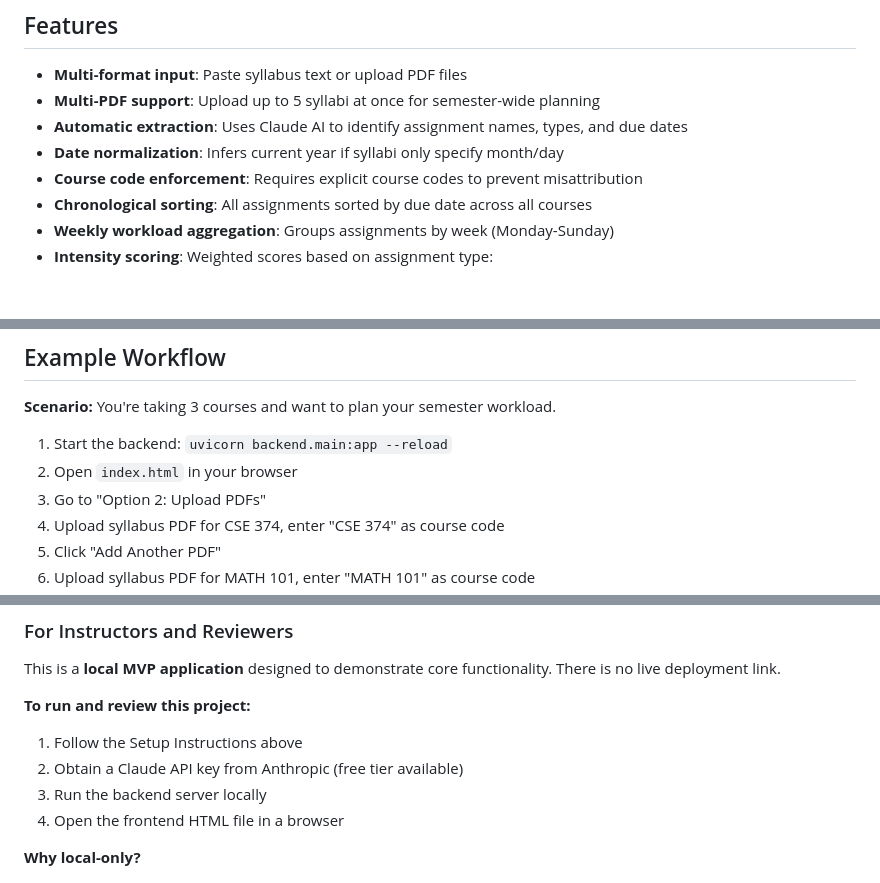
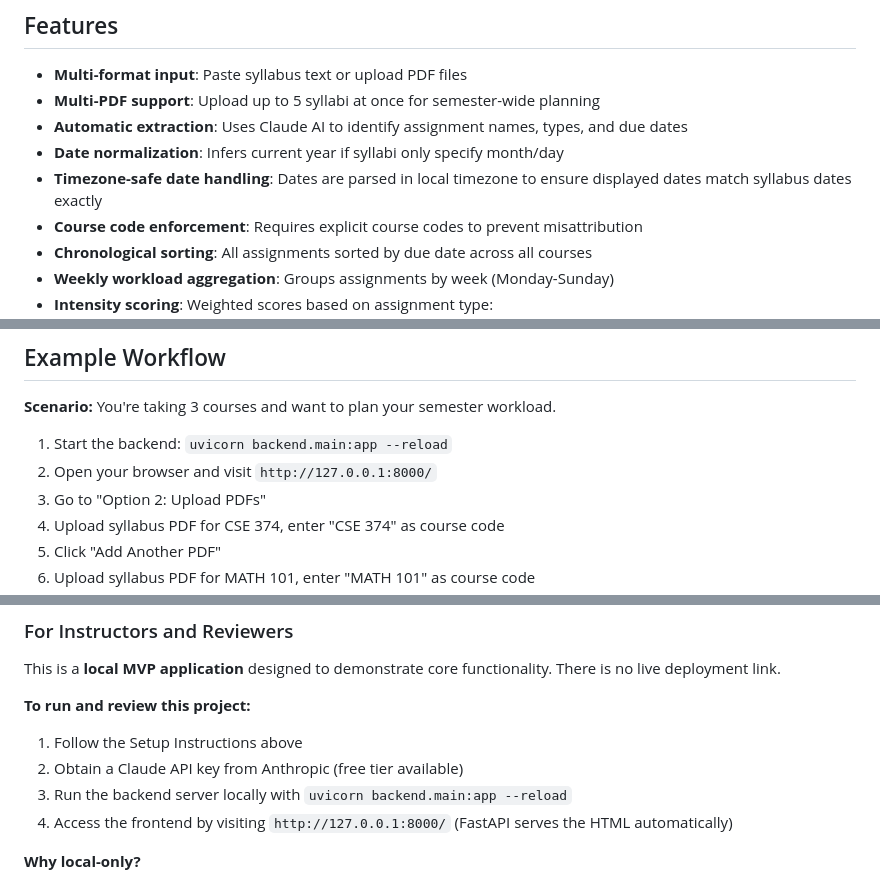
Before and after one commit to mmohit37/syllabus-to-plan, a Markdown page: README.md, 3 parts joined by grey strips. Drawn GitHub-style; blank space fills up the shorter version.

```diff
--- a/README.md
+++ b/README.md
@@ -27,6 +27,7 @@ The tool accepts either pasted text or PDF uploads, processes them locally, and
 - **Multi-PDF support**: Upload up to 5 syllabi at once for semester-wide planning
 - **Automatic extraction**: Uses Claude AI to identify assignment names, types, and due dates
 - **Date normalization**: Infers current year if syllabi only specify month/day
+- **Timezone-safe date handling**: Dates are parsed in local timezone to ensure displayed dates match syllabus dates exactly
 - **Course code enforcement**: Requires explicit course codes to prevent misattribution
 - **Chronological sorting**: All assignments sorted by due date across all courses
 - **Weekly workload aggregation**: Groups assignments by week (Monday-Sunday)
@@ -160,7 +169,7 @@ The tool accepts either pasted text or PDF uploads, processes them locally, and
 **Scenario:** You're taking 3 courses and want to plan your semester workload.
 
 1. Start the backend: `uvicorn backend.main:app --reload`
-2. Open `index.html` in your browser
+2. Open your browser and visit `http://127.0.0.1:8000/`
 3. Go to "Option 2: Upload PDFs"
 4. Upload syllabus PDF for CSE 374, enter "CSE 374" as course code
 5. Click "Add Another PDF"
@@ -227,8 +236,8 @@ This is a **local MVP application** designed to demonstrate core functionality.
 
 1. Follow the Setup Instructions above
 2. Obtain a Claude API key from Anthropic (free tier available)
-3. Run the backend server locally
-4. Open the frontend HTML file in a browser
+3. Run the backend server locally with `uvicorn backend.main:app --reload`
+4. Access the frontend by visiting `http://127.0.0.1:8000/` (FastAPI serves the HTML automatically)
 
 **Why local-only?**
 
```
Also changed, not shown: other parts of README.md (+21 -13 lines).
